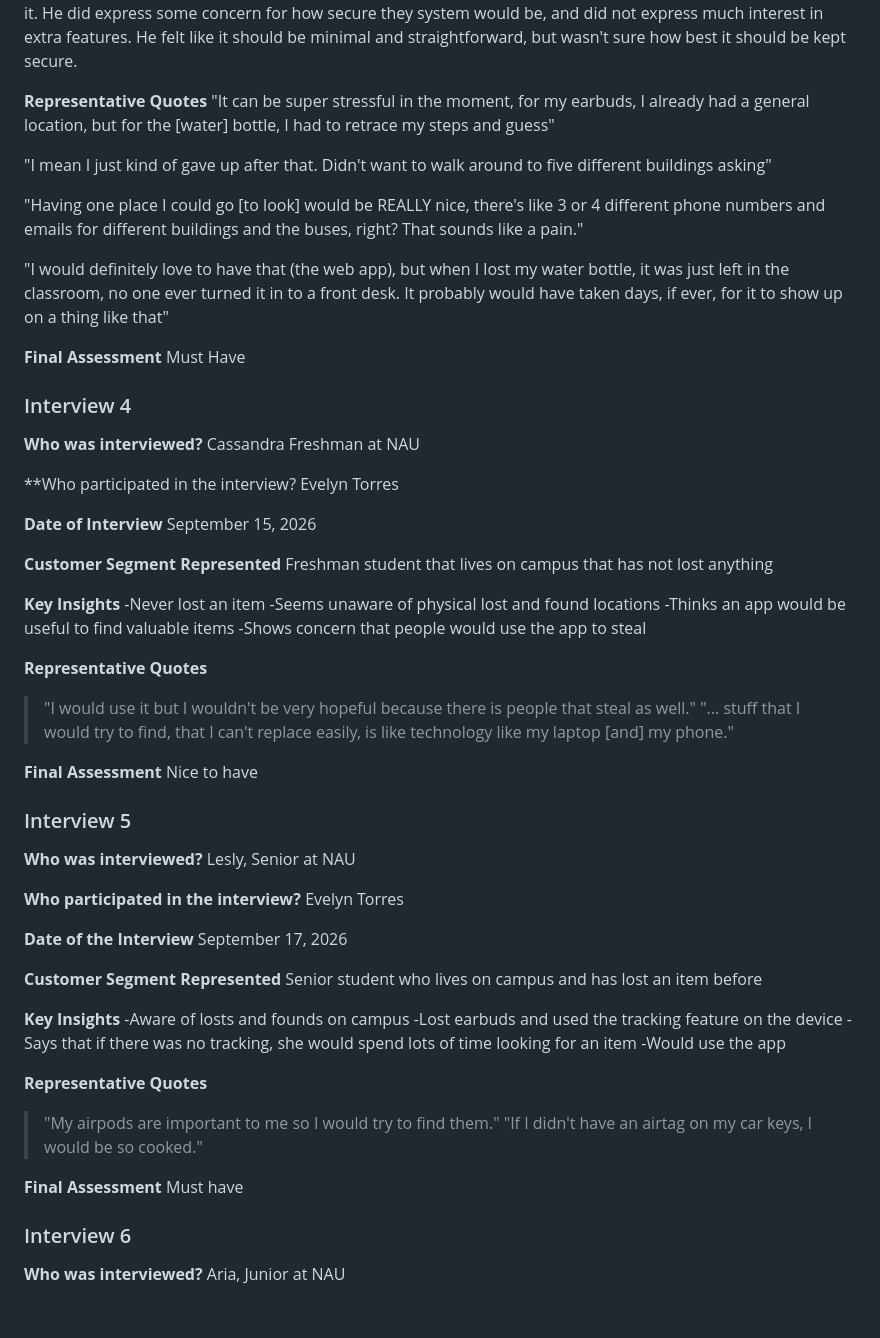
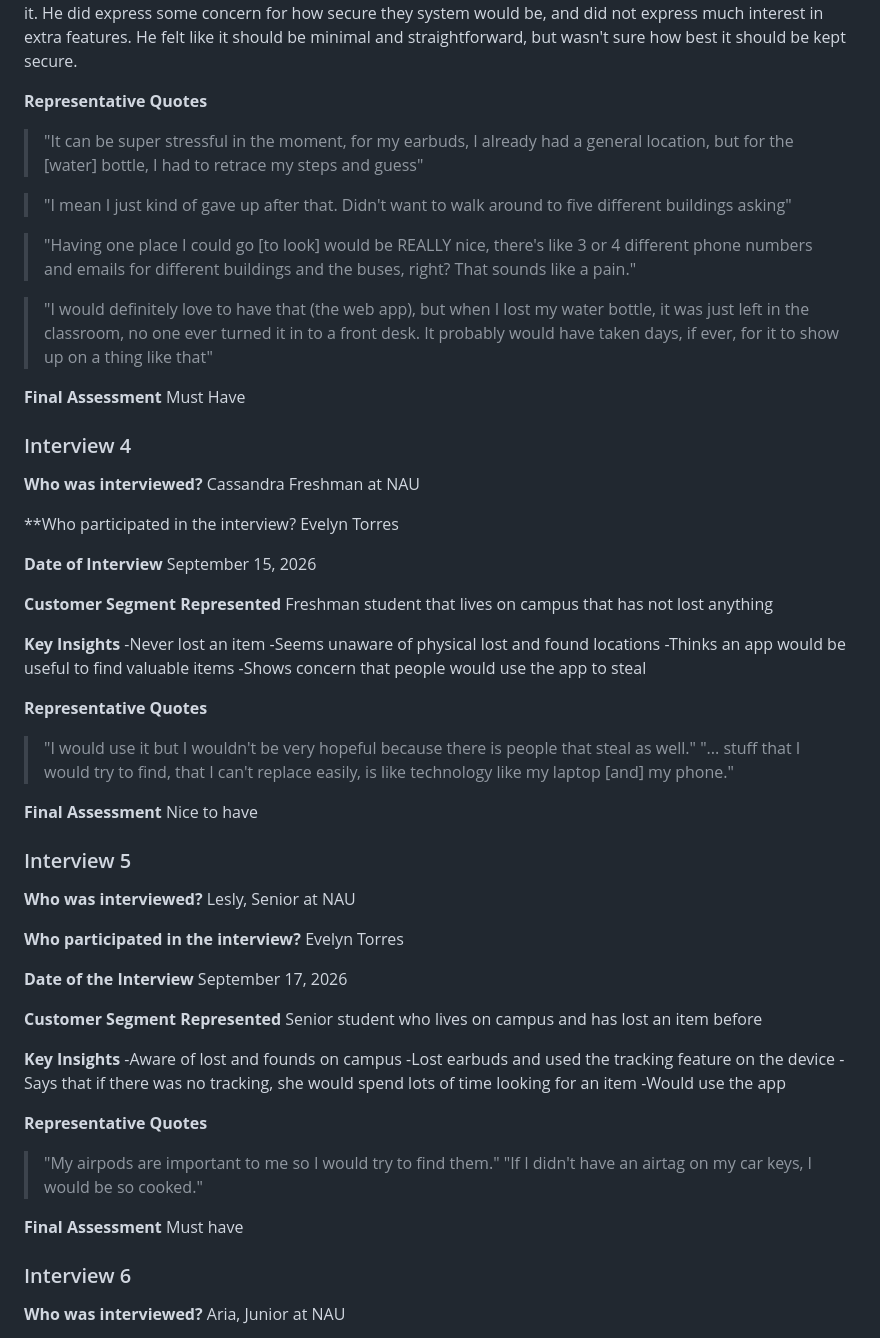
Before and after one commit to bs2863/CS386-Project-LostAndFound, a Markdown page: deliverables/D1_Inception.md, the part around one of its changes. Rendered like a GitHub page; blank space fills up the shorter version.

```diff
--- a/deliverables/D1_Inception.md
+++ b/deliverables/D1_Inception.md
@@ -107,24 +117,26 @@ later and it was sitting in the corner on the floor where he left it. He did exp
 interest in extra features. He felt like it should be minimal and straightforward, but wasn't sure how best it should be kept secure.
 
 **Representative Quotes**
-"It can be super stressful in the moment, for my earbuds, I already had a general location, but for the [water] bottle, I had to retrace my steps and guess"
+>"It can be super stressful in the moment, for my earbuds, I already had a general location, but for the \[water] bottle, I had to retrace my steps and guess"
 
-"I mean I just kind of gave up after that. Didn't want to walk around to five different buildings asking"
+>"I mean I just kind of gave up after that. Didn't want to walk around to five different buildings asking"
 
-"Having one place I could go [to look] would be REALLY nice, there's like 3 or 4 different phone numbers and emails for different buildings and the buses, right?
+>"Having one place I could go \[to look] would be REALLY nice, there's like 3 or 4 different phone numbers and emails for different buildings and the buses, right?
 That sounds like a pain."
 
-"I would definitely love to have that (the web app), but when I lost my water bottle, it was just left in the classroom, no one ever turned it in to a front desk.
+>"I would definitely love to have that (the web app), but when I lost my water bottle, it was just left in the classroom, no one ever turned it in to a front desk.
 It probably would have taken days, if ever, for it to show up on a thing like that"
 
 **Final Assessment**
 Must Have
 
+
 ### Interview 4
+
 **Who was interviewed?**
 Cassandra Freshman at NAU
 
-**Who participated in the interview?
+\*\*Who participated in the interview?
 Evelyn Torres
 
 **Date of Interview**
@@ -140,12 +152,13 @@ Freshman student that lives on campus that has not lost anything
 -Shows concern that people would use the app to steal
 
 **Representative Quotes**
+
 >"I would use it but I wouldn't be very hopeful because there is people that steal as well."
->"... stuff that I would try to find, that I can't replace easily, is like technology like my laptop [and] my phone."
-
+>"... stuff that I would try to find, that I can't replace easily, is like technology like my laptop \[and] my phone."
 
 **Final Assessment**
 Nice to have
+
 
 ### Interview 5
 
@@ -162,17 +175,19 @@ September 17, 2026
 Senior student who lives on campus and has lost an item before
 
 **Key Insights**
--Aware of losts and founds on campus
+-Aware of lost and founds on campus
 -Lost earbuds and used the tracking feature on the device
 -Says that if there was no tracking, she would spend lots of time looking for an item
 -Would use the app
 
 **Representative Quotes**
+
 >"My airpods are important to me so I would try to find them."
 >"If I didn't have an airtag on my car keys, I would be so cooked."
 
 **Final Assessment**
 Must have
+
 
 ### Interview 6
 
```
Also changed, not shown: other parts of deliverables/D1_Inception.md (+56 -32 lines).
